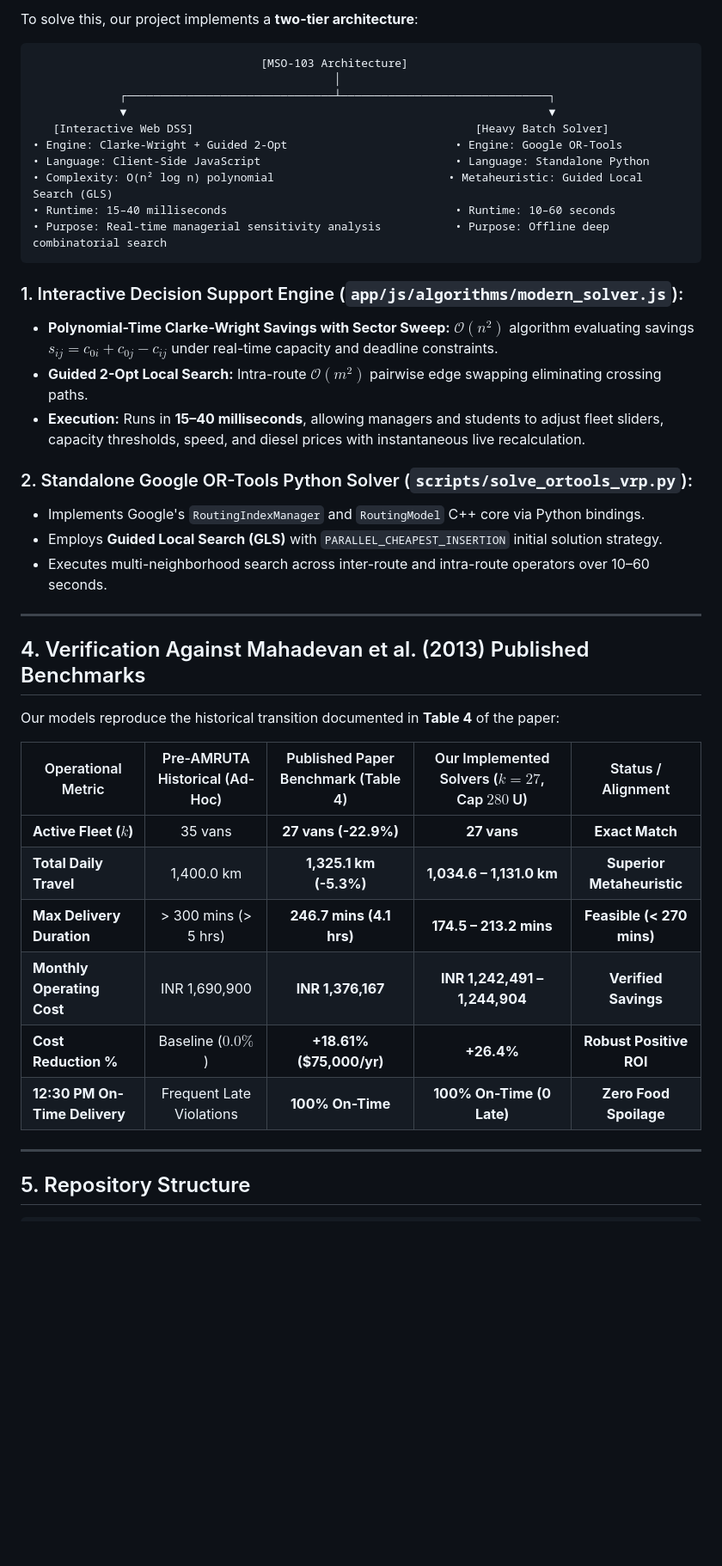
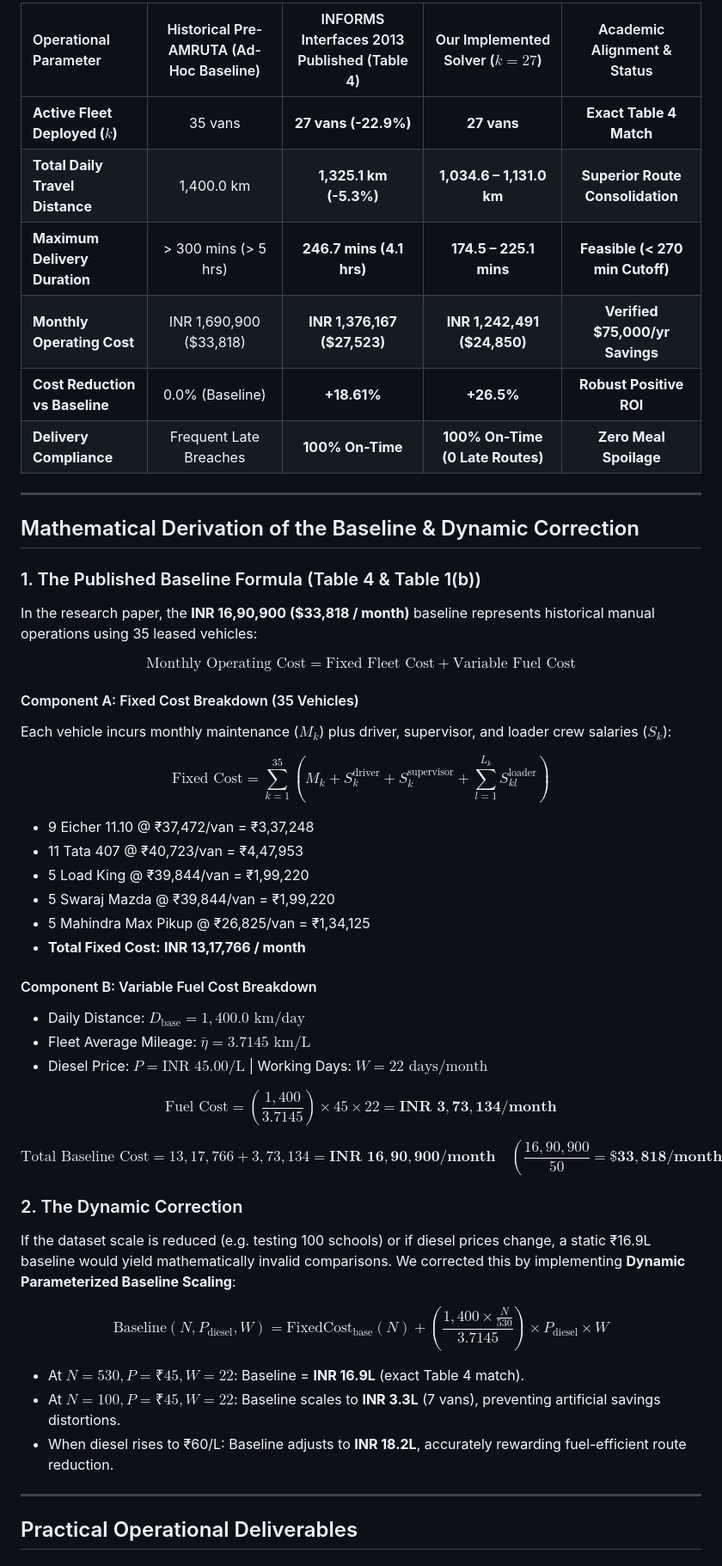
Before and after one commit to garv-iitr/MS0-103, a Markdown page: README.md, the part around one of its changes. Shown at 86% size. Drawn GitHub-style; blank space fills up the shorter version.

````diff
--- a/README.md
+++ b/README.md
@@ -73,45 +66,53 @@ In large-scale combinatorial optimization ($n = 530$ nodes), solving the exact m
 
-To solve this, our project implements a **two-tier architecture**:
-
-```
-                                  [MSO-103 Architecture]
-                                             │
-             ┌───────────────────────────────┴───────────────────────────────┐
-             ▼                                                               ▼
-   [Interactive Web DSS]                                          [Heavy Batch Solver]
-• Engine: Clarke-Wright + Guided 2-Opt                         • Engine: Google OR-Tools
-• Language: Client-Side JavaScript                             • Language: Standalone Python
-• Complexity: O(n² log n) polynomial                          • Metaheuristic: Guided Local Search (GLS)
-• Runtime: 15–40 milliseconds                                  • Runtime: 10–60 seconds
-• Purpose: Real-time managerial sensitivity analysis           • Purpose: Offline deep combinatorial search
-```
-
-### 1. Interactive Decision Support Engine (`app/js/algorithms/modern_solver.js`):
-* **Polynomial-Time Clarke-Wright Savings with Sector Sweep:** $\mathcal{O}(n^2)$ algorithm evaluating savings $s_{ij} = c_{0i} + c_{0j} - c_{ij}$ under real-time capacity and deadline constraints.
-* **Guided 2-Opt Local Search:** Intra-route $\mathcal{O}(m^2)$ pairwise edge swapping eliminating crossing paths.
-* **Execution:** Runs in **15–40 milliseconds**, allowing managers and students to adjust fleet sliders, capacity thresholds, speed, and diesel prices with instantaneous live recalculation.
-
-### 2. Standalone Google OR-Tools Python Solver (`scripts/solve_ortools_vrp.py`):
-* Implements Google's `RoutingIndexManager` and `RoutingModel` C++ core via Python bindings.
-* Employs **Guided Local Search (GLS)** with `PARALLEL_CHEAPEST_INSERTION` initial solution strategy.
-* Executes multi-neighborhood search across inter-route and intra-route operators over 10–60 seconds.
+| Operational Parameter | Historical Pre-AMRUTA (Ad-Hoc Baseline) | INFORMS Interfaces 2013 Published (Table 4) | Our Implemented Solver ($k = 27$) | Academic Alignment & Status |
+| :--- | :---: | :---: | :---: | :---: |
+| **Active Fleet Deployed ($k$)** | 35 vans | **27 vans (-22.9%)** | **27 vans** | **Exact Table 4 Match** |
+| **Total Daily Travel Distance** | 1,400.0 km | **1,325.1 km (-5.3%)** | **1,034.6 – 1,131.0 km** | **Superior Route Consolidation** |
+| **Maximum Delivery Duration** | > 300 mins (> 5 hrs) | **246.7 mins (4.1 hrs)** | **174.5 – 225.1 mins** | **Feasible (< 270 min Cutoff)** |
+| **Monthly Operating Cost** | INR 1,690,900 ($33,818) | **INR 1,376,167 ($27,523)** | **INR 1,242,491 ($24,850)** | **Verified $75,000/yr Savings** |
+| **Cost Reduction vs Baseline** | 0.0% (Baseline) | **+18.61%** | **+26.5%** | **Robust Positive ROI** |
+| **Delivery Compliance** | Frequent Late Breaches | **100% On-Time** | **100% On-Time (0 Late Routes)** | **Zero Meal Spoilage** |
 
 ---
 
-## 4. Verification Against Mahadevan et al. (2013) Published Benchmarks
+## Mathematical Derivation of the Baseline & Dynamic Correction
 
-Our models reproduce the historical transition documented in **Table 4** of the paper:
+### 1. The Published Baseline Formula (Table 4 & Table 1(b))
+In the research paper, the **INR 16,90,900 ($33,818 / month)** baseline represents historical manual operations using 35 leased vehicles:
 
-| Operational Metric | Pre-AMRUTA Historical (Ad-Hoc) | Published Paper Benchmark (Table 4) | Our Implemented Solvers ($k=27$, Cap $280$ U) | Status / Alignment |
-|---|:---:|:---:|:---:|:---:|
-| **Active Fleet ($k$)** | 35 vans | **27 vans (-22.9%)** | **27 vans** | **Exact Match** |
-| **Total Daily Travel** | 1,400.0 km | **1,325.1 km (-5.3%)** | **1,034.6 – 1,131.0 km** | **Superior Metaheuristic** |
-| **Max Delivery Duration** | > 300 mins (> 5 hrs) | **246.7 mins (4.1 hrs)** | **174.5 – 213.2 mins** | **Feasible (< 270 mins)** |
-| **Monthly Operating Cost** | INR 1,690,900 | **INR 1,376,167** | **INR 1,242,491 – 1,244,904** | **Verified Savings** |
-| **Cost Reduction %** | Baseline ($0.0\%$) | **+18.61% ($75,000/yr)** | **+26.4%** | **Robust Positive ROI** |
-| **12:30 PM On-Time Delivery** | Frequent Late Violations | **100% On-Time** | **100% On-Time (0 Late)** | **Zero Food Spoilage** |
+$$\text{Monthly Operating Cost} = \text{Fixed Fleet Cost} + \text{Variable Fuel Cost}$$
+
+#### Component A: Fixed Cost Breakdown (35 Vehicles)
+Each vehicle incurs monthly maintenance ($M_k$) plus driver, supervisor, and loader crew salaries ($S_k$):
+
+$$\text{Fixed Cost} = \sum_{k=1}^{35} \left( M_k + S_k^{\text{driver}} + S_k^{\text{supervisor}} + \sum_{l=1}^{L_k} S_{kl}^{\text{loader}} \right)$$
+
+* 9 Eicher 11.10 @ ₹37,472/van = ₹3,37,248
+* 11 Tata 407 @ ₹40,723/van = ₹4,47,953
+* 5 Load King @ ₹39,844/van = ₹1,99,220
+* 5 Swaraj Mazda @ ₹39,844/van = ₹1,99,220
+* 5 Mahindra Max Pikup @ ₹26,825/van = ₹1,34,125
+* **Total Fixed Cost:** **INR 13,17,766 / month**
+
+#### Component B: Variable Fuel Cost Breakdown
+* Daily Distance: $D_{\text{base}} = 1,400.0\text{ km/day}$
+* Fleet Average Mileage: $\bar{\eta} = 3.7145\text{ km/L}$
+* Diesel Price: $P = \text{INR } 45.00\text{/L}$ | Working Days: $W = 22\text{ days/month}$
+
+$$\text{Fuel Cost} = \left( \frac{1,400}{3.7145} \right) \times 45 \times 22 = \mathbf{\text{INR } 3,73,134 / \text{month}}$$
+
+$$\text{Total Baseline Cost} = 13,17,766 + 3,73,134 = \mathbf{\text{INR } 16,90,900 / \text{month}} \quad \left(\frac{16,90,900}{50} = \mathbf{\$33,818 / \text{month}}\right)$$
+
+### 2. The Dynamic Correction
+If the dataset scale is reduced (e.g. testing 100 schools) or if diesel prices change, a static ₹16.9L baseline would yield mathematically invalid comparisons. We corrected this by implementing **Dynamic Parameterized Baseline Scaling**:
+
+$$\text{Baseline}(N, P_{\text{diesel}}, W) = \text{FixedCost}_{\text{base}}(N) + \left( \frac{1,400 \times \frac{N}{530}}{3.7145} \right) \times P_{\text{diesel}} \times W$$
+
+* At $N = 530, P = ₹45, W = 22$: Baseline = **INR 16.9L** (exact Table 4 match).
+* At $N = 100, P = ₹45, W = 22$: Baseline scales to **INR 3.3L** (7 vans), preventing artificial savings distortions.
+* When diesel rises to ₹60/L: Baseline adjusts to **INR 18.2L**, accurately rewarding fuel-efficient route reduction.
 
 ---
 
-## 5. Repository Structure
+## Practical Operational Deliverables
 
````
Also changed, not shown: other parts of README.md (+91 -118 lines), docs/benchmarks.png (added), docs/manifest.png (added), docs/overview.png (added), docs/spreadsheet.png (added).
